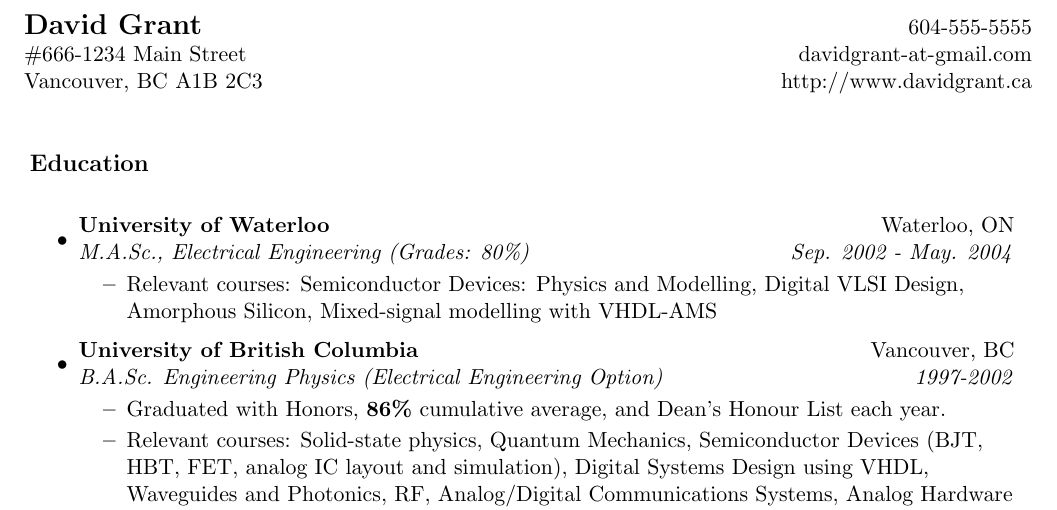
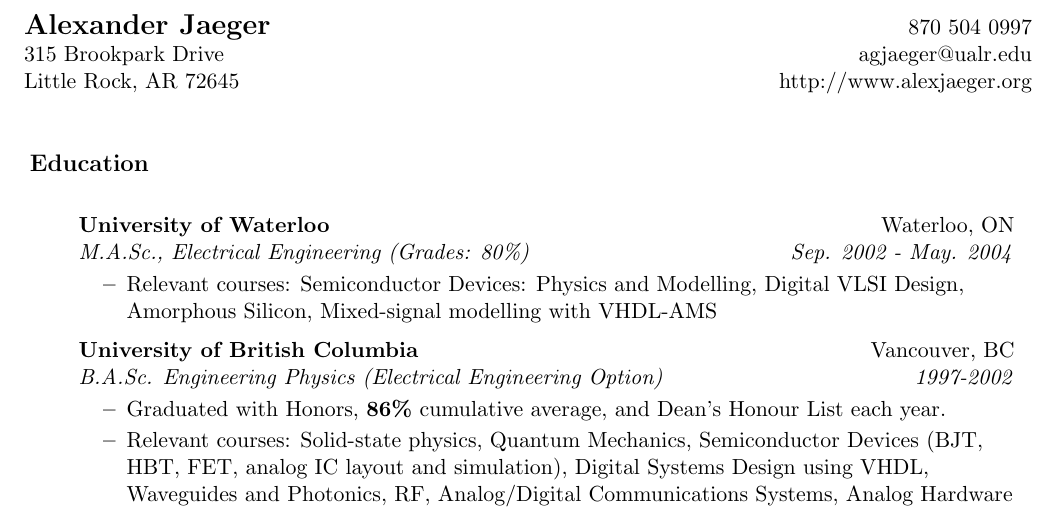
Before and after one commit to agjaeger/resume, a LaTeX CV (source/resume.tex): part of page 1 of 3, cut at the place of the change. Compiled offline with pdfLaTeX.

Commit message:
lists no longer have bullet points

```diff
--- a/source/resume.tex
+++ b/source/resume.tex
@@ -40,15 +40,17 @@
 		\textbf{#1} & #2 \\
 		\textit{#3} & \textit{#4} \\
 \end{tabular*}\vspace{-6pt}}
+
+\renewcommand\labelitemi{}
 %-----------------------------------------------------------
 
 
 \begin{document}
 
 \begin{tabular*}{7in}{l@{\extracolsep{\fill}}r}
-\textbf{\Large David Grant}  & 604-555-5555\\
-\#666-1234 Main Street &  davidgrant-at-gmail.com \\
-Vancouver, BC A1B 2C3 & http://www.davidgrant.ca\\
+\textbf{\Large Alexander Jaeger}  & 870 504 0997\\
+315 Brookpark Drive &  agjaeger@ualr.edu \\
+Little Rock, AR 72645 & http://www.alexjaeger.org\\
 \end{tabular*}
 \\
 
```
Also changed, not shown: 1 other file.
